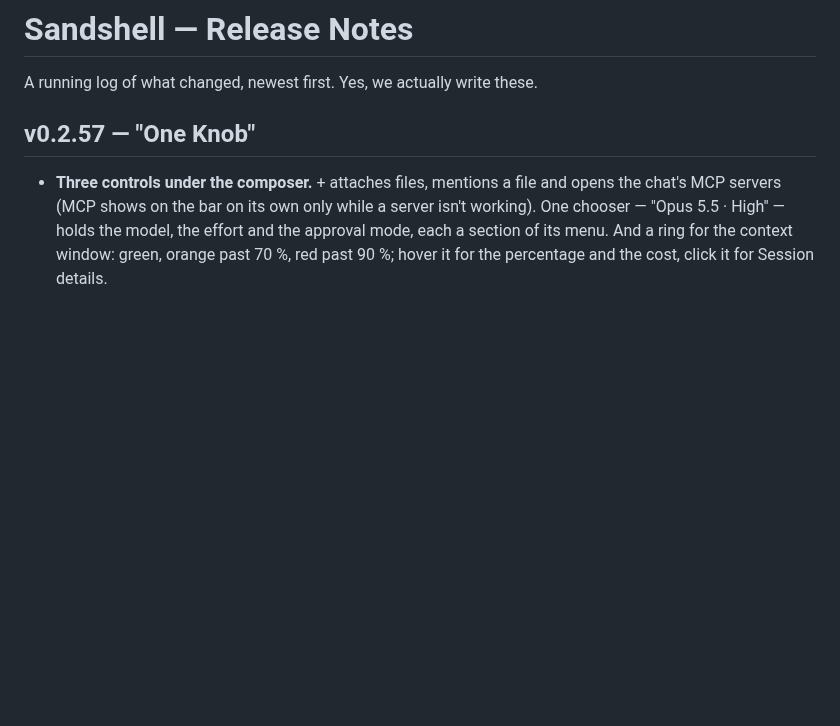
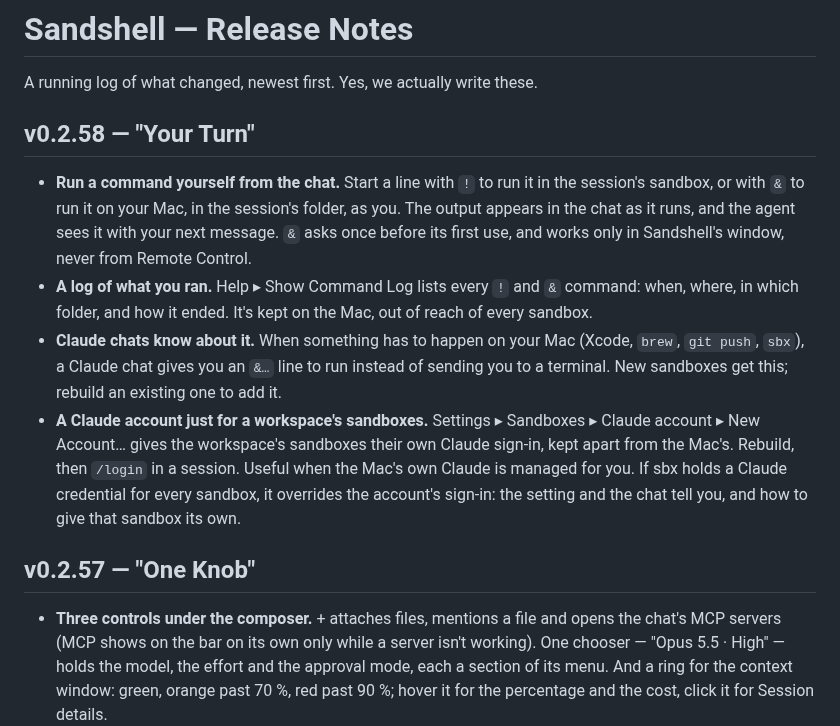
Before and after one commit to xmas/sandshell, a Markdown page: CHANGELOG.md, the part around the change. Rendered like a GitHub page; blank space fills up the shorter version.

Commit message:
CHANGELOG: v0.2.58 "Your Turn"
Co-Authored-By: Claude Opus 5.5 <noreply@anthropic.com>

```diff
--- a/CHANGELOG.md
+++ b/CHANGELOG.md
@@ -1,6 +1,12 @@
 # Sandshell — Release Notes
 
 A running log of what changed, newest first. Yes, we actually write these.
+
+## v0.2.58 — "Your Turn"
+- **Run a command yourself from the chat.** Start a line with `!` to run it in the session's sandbox, or with `&` to run it on your Mac, in the session's folder, as you. The output appears in the chat as it runs, and the agent sees it with your next message. `&` asks once before its first use, and works only in Sandshell's window, never from Remote Control.
+- **A log of what you ran.** Help ▸ Show Command Log lists every `!` and `&` command: when, where, in which folder, and how it ended. It's kept on the Mac, out of reach of every sandbox.
+- **Claude chats know about it.** When something has to happen on your Mac (Xcode, `brew`, `git push`, `sbx`), a Claude chat gives you an `&…` line to run instead of sending you to a terminal. New sandboxes get this; rebuild an existing one to add it.
+- **A Claude account just for a workspace's sandboxes.** Settings ▸ Sandboxes ▸ Claude account ▸ New Account… gives the workspace's sandboxes their own Claude sign-in, kept apart from the Mac's. Rebuild, then `/login` in a session. Useful when the Mac's own Claude is managed for you. If sbx holds a Claude credential for every sandbox, it overrides the account's sign-in: the setting and the chat tell you, and how to give that sandbox its own.
 
 ## v0.2.57 — "One Knob"
 - **Three controls under the composer.** + attaches files, mentions a file and opens the chat's MCP servers (MCP shows on the bar on its own only while a server isn't working). One chooser — "Opus 5.5 · High" — holds the model, the effort and the approval mode, each a section of its menu. And a ring for the context window: green, orange past 70 %, red past 90 %; hover it for the percentage and the cost, click it for Session details.
```
